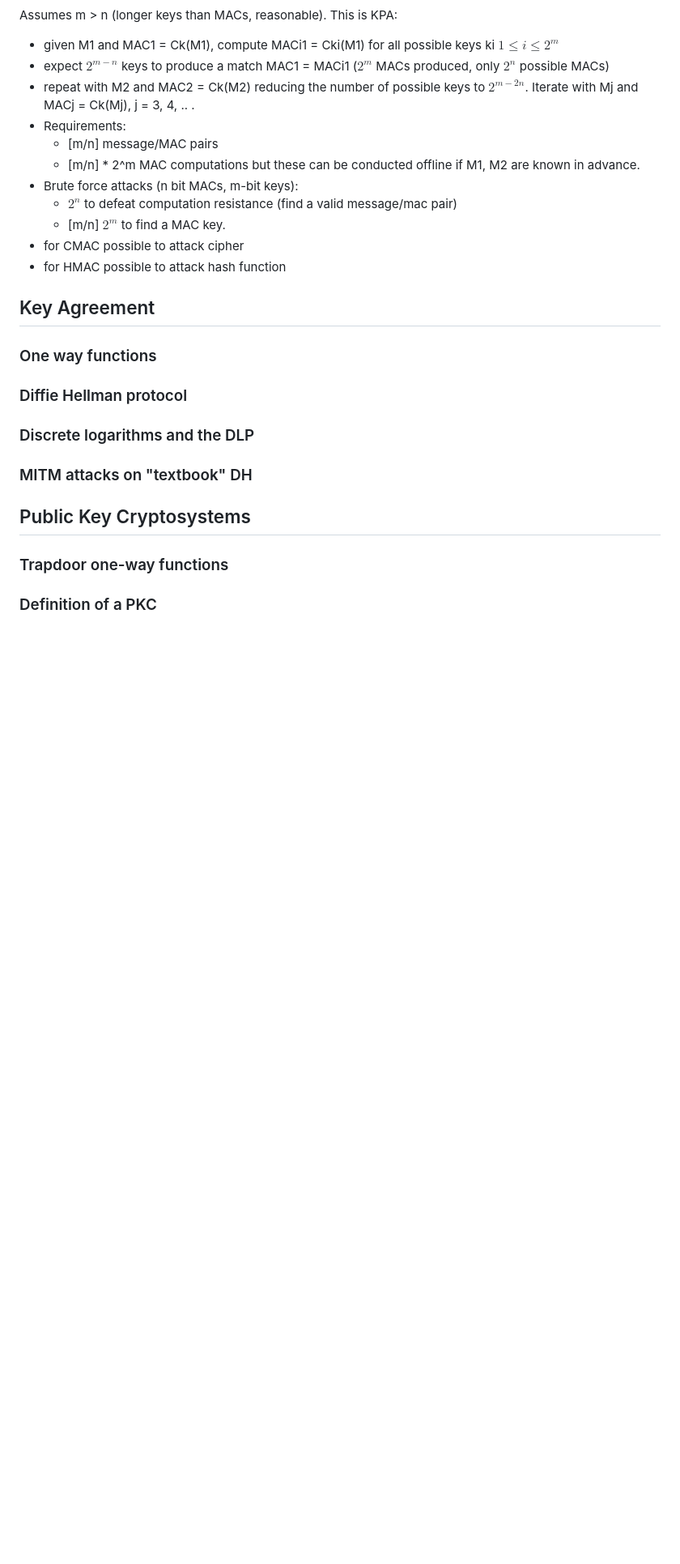
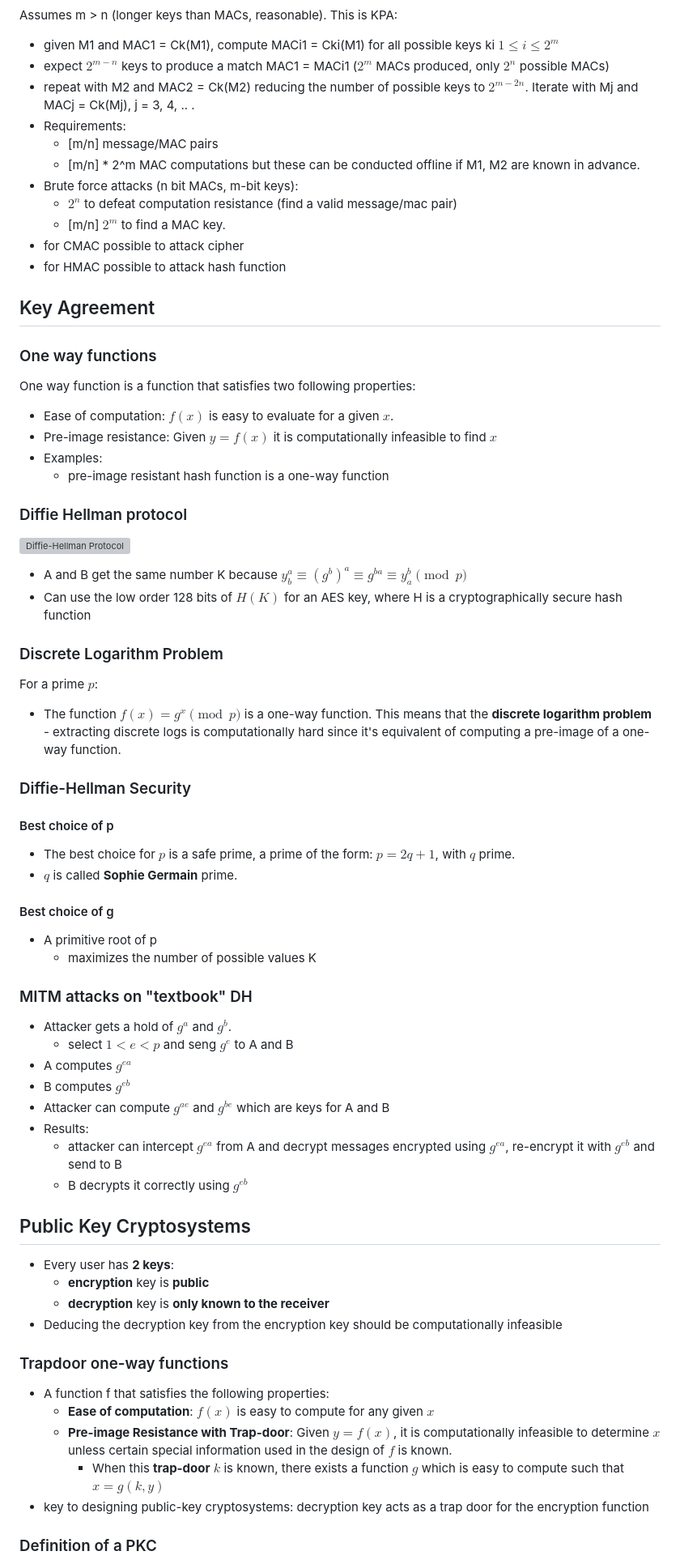
Before and after one commit to awave1/lecture-notes, a Markdown page: cpsc418/midterm02.md, the part around the change printed below. Shown: that part at 81% size. Rendered like a GitHub page; blank space fills up the shorter version; grey boxes are pictures that could not be loaded.

Commit message:
finish PKC

```diff
--- a/cpsc418/midterm02.md
+++ b/cpsc418/midterm02.md
@@ -251,15 +251,63 @@ Assumes m > n (longer keys than MACs, reasonable). This is KPA:
 
 ### One way functions
 
+One way function is a function that satisfies two following properties:
+
+- Ease of computation: $`f(x)`$ is easy to evaluate for a given $`x`$.
+- Pre-image resistance: Given $`y = f(x)`$ it is computationally infeasible to find $`x`$
+- Examples:
+  - pre-image resistant hash function is a one-way function
+
 ### Diffie Hellman protocol
 
-### Discrete logarithms and the DLP
+![Diffie-Hellman Protocol](cpsc418/img/m2/dhp.png)
+
+- A and B get the same number K because $`y_{b}^{a} \equiv (g^b)^a \equiv g^{ba} \equiv y_{a}^{b} \pmod{p}`$
+- Can use the low order 128 bits of $`H(K)`$ for an AES key, where H is a cryptographically secure hash function
+
+### Discrete Logarithm Problem
+
+For a prime $`p`$:
+
+- The function $`f(x) = g^x \pmod{p}`$ is a one-way function. This means that the **discrete logarithm problem** - extracting discrete logs is computationally hard since it's equivalent of computing a pre-image of a one-way function.
+
+### Diffie-Hellman Security
+
+#### Best choice of p
+
+* The best choice for $`p`$ is a safe prime, a prime of the form: $`p = 2q + 1`$, with $`q`$ prime.
+* $`q`$ is called **Sophie Germain** prime.
+
+#### Best choice of g
+
+* A primitive root of p
+  - maximizes the number of possible values K
 
 ### MITM attacks on "textbook" DH
 
+* Attacker gets a hold of $`g^a`$ and $`g^b`$.
+  - select $`1 < e < p`$ and seng $`g^e`$ to A and B
+* A computes $`g^{ea}`$
+* B computes $`g^{eb}`$
+* Attacker can compute $`g^{ae}`$ and $`g^{be}`$ which are keys for A and B
+* Results:
+  - attacker can intercept $`g^{ea}`$ from A and decrypt messages encrypted using $`g^{ea}`$, re-encrypt it with $`g^{eb}`$ and send to B
+  - B decrypts it correctly using $`g^{eb}`$
+
 ## Public Key Cryptosystems
+
+- Every user has **2 keys**:
+  - **encryption** key is **public**
+  - **decryption** key is **only known to the receiver**
+- Deducing the decryption key from the encryption key should be computationally infeasible
 
 ### Trapdoor one-way functions
 
+- A function f that satisfies the following properties:
+  - **Ease of computation**: $`f(x)`$ is easy to compute for any given $`x`$
+  - **Pre-image Resistance with Trap-door**: Given $`y = f(x)`$, it is computationally infeasible to determine $`x`$ unless certain special information used in the design of $`f`$ is known.
+    - When this **trap-door** $`k`$ is known, there exists a function $`g`$ which is easy to compute such that $`x = g(k, y)`$
+- key to designing public-key cryptosystems: decryption key acts as a trap door for the encryption function
+
 ### Definition of a PKC
 
```
Also changed, not shown: other parts of cpsc418/midterm02.md (+20 -11 lines), cpsc418/img/m2/dhp.png (added).
